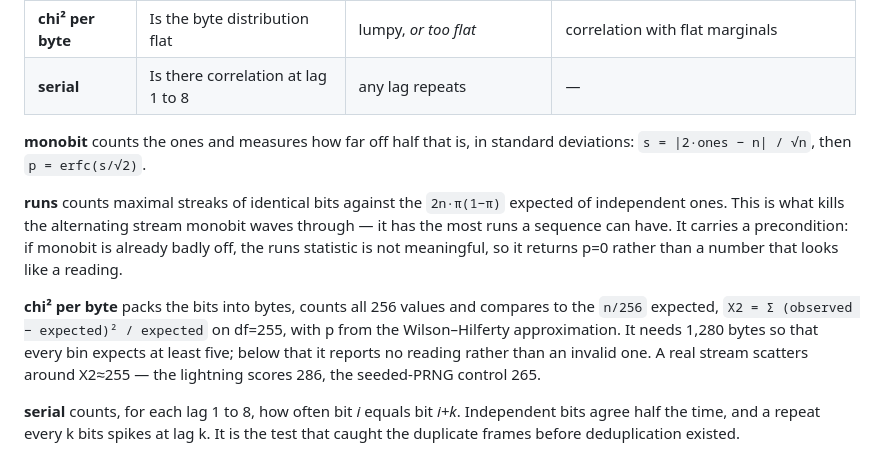
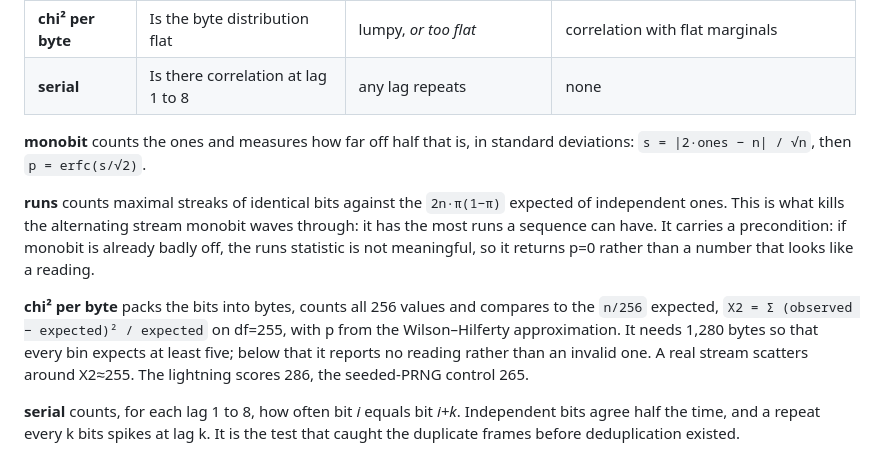
Before and after one commit to corvardt/steropes, a Markdown page: README.md, the part around one of its changes. Rendered like a GitHub page.

```diff
--- a/README.md
+++ b/README.md
@@ -87,14 +87,14 @@ fooled, and the fourth column is the whole reason there are four.
 | **monobit** | Are there as many ones as zeros | one symbol leads | `0101…`, perfectly balanced and perfectly predictable |
 | **runs** | Are the streaks the right length | too many transitions, or too few | structure that only shows at the byte level |
 | **chi² per byte** | Is the byte distribution flat | lumpy, *or too flat* | correlation with flat marginals |
-| **serial** | Is there correlation at lag 1 to 8 | any lag repeats | — |
+| **serial** | Is there correlation at lag 1 to 8 | any lag repeats | none |
 
 **monobit** counts the ones and measures how far off half that is, in standard
 deviations: `s = |2·ones − n| / √n`, then `p = erfc(s/√2)`.
 
 **runs** counts maximal streaks of identical bits against the `2n·π(1−π)`
 expected of independent ones. This is what kills the alternating stream monobit
-waves through — it has the most runs a sequence can have. It carries a
+waves through: it has the most runs a sequence can have. It carries a
 precondition: if monobit is already badly off, the runs statistic is not
 meaningful, so it returns p=0 rather than a number that looks like a reading.
 
@@ -102,7 +102,7 @@ meaningful, so it returns p=0 rather than a number that looks like a reading.
 to the `n/256` expected, `X2 = Σ (observed − expected)² / expected` on df=255,
 with p from the Wilson–Hilferty approximation. It needs 1,280 bytes so that
 every bin expects at least five; below that it reports no reading rather than an
-invalid one. A real stream scatters around X2≈255 — the lightning scores 286,
+invalid one. A real stream scatters around X2≈255. The lightning scores 286,
 the seeded-PRNG control 265.
 
 **serial** counts, for each lag 1 to 8, how often bit *i* equals bit *i+k*.
```
Also changed, not shown: other parts of README.md (+26 -16 lines), og.png, 3 other files.
